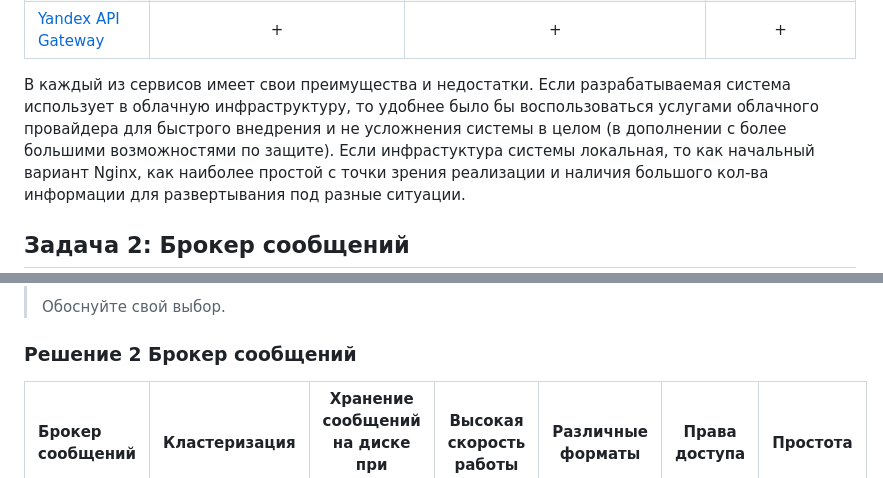
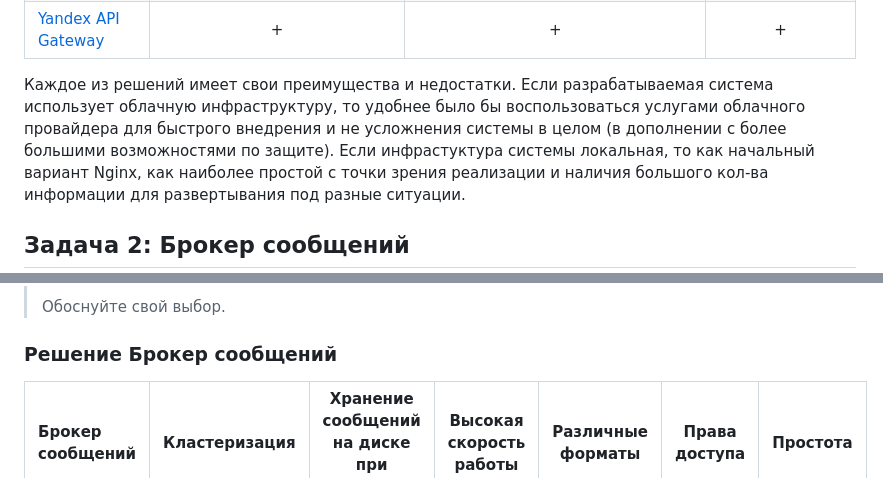
Before and after one commit to ercuru/devops-netology, a Markdown page: 11/11-02/11-microservices-02-principles.md, 2 parts joined by grey strips. Drawn GitHub-style.

Commit message:
11-microservices-02-principles - adding

```diff
--- a/11/11-02/11-microservices-02-principles.md
+++ b/11/11-02/11-microservices-02-principles.md
@@ -30,8 +30,8 @@
 | [Azure](https://azure.microsoft.com/en-gb/services/api-management) |                       +                       |                         +                         |        +         |
 | [Yandex API Gateway](https://cloud.yandex.ru/docs/api-gateway/)    |                       +                       |                         +                         |        +         |
 
-В каждый из сервисов имеет свои преимущества и недостатки.
-Если разрабатываемая система использует в облачную инфраструктуру, то удобнее было бы воспользоваться услугами облачного провайдера для быстрого внедрения и не усложнения системы в целом (в дополнении с более большими возможностями по защите).
+Каждое из решений имеет свои преимущества и недостатки.
+Если разрабатываемая система использует облачную инфраструктуру, то удобнее было бы воспользоваться услугами облачного провайдера для быстрого внедрения и не усложнения системы в целом (в дополнении с более большими возможностями по защите).
 Если инфрастуктура системы локальная, то как начальный вариант Nginx, как наиболее простой с точки зрения реализации и наличия большого кол-ва информации для развертывания под разные ситуации.
 
 ## Задача 2: Брокер сообщений
@@ -48,7 +48,7 @@
 >
 >Обоснуйте свой выбор.
 
-### Решение 2 Брокер сообщений
+### Решение Брокер сообщений
 
 | Брокер сообщений      | Кластеризация | Хранение сообщений на диске при доставке | Высокая скорость работы | Различные форматы | Права доступа | Простота |
 | :-------------------- | :-----------: |:----------------------------------------:| :--------------: | :----: | :-----------: | :------: |
```
